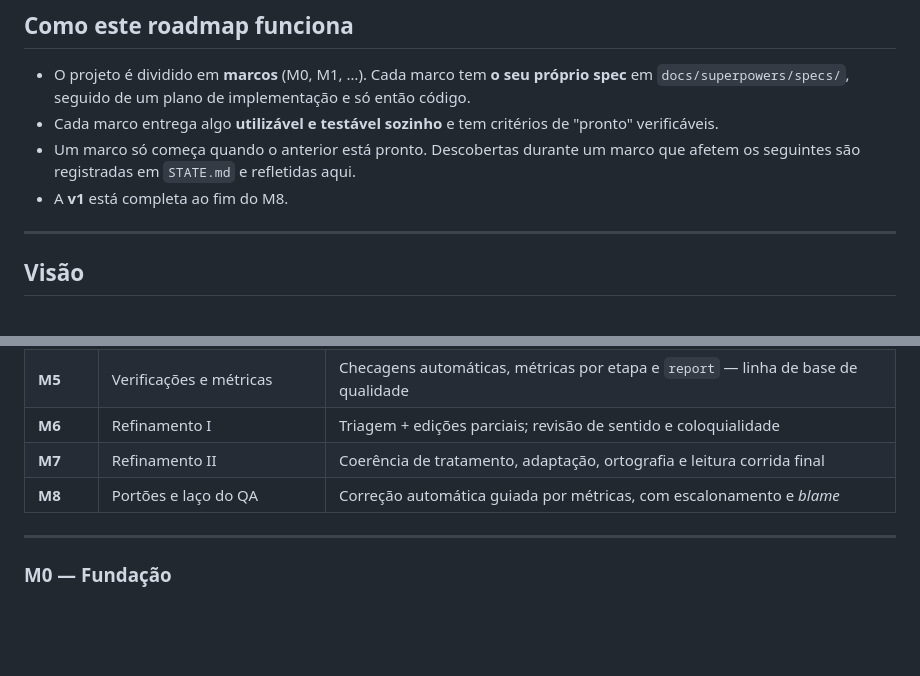
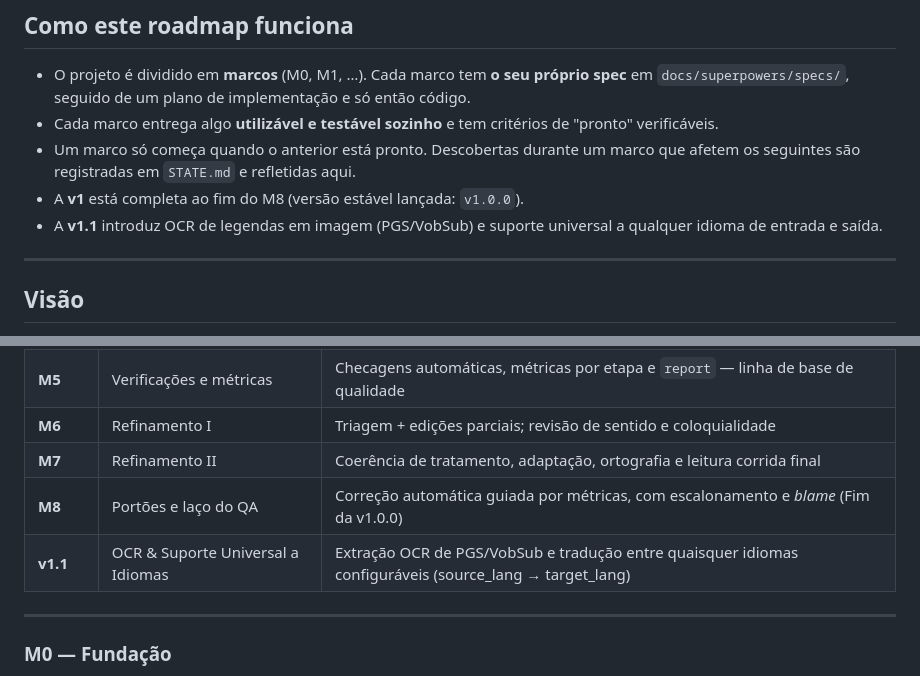
Before and after one commit to FM0Ura/TranslaterAny, a Markdown page: ROADMAP.md, 2 parts joined by grey strips. Drawn GitHub-style; blank space fills up the shorter version.

```diff
--- a/ROADMAP.md
+++ b/ROADMAP.md
@@ -11,7 +11,8 @@ O progresso corrente, decisões e pendências ficam em [`STATE.md`](STATE.md).
 - O projeto é dividido em **marcos** (M0, M1, …). Cada marco tem **o seu próprio spec** em `docs/superpowers/specs/`, seguido de um plano de implementação e só então código.
 - Cada marco entrega algo **utilizável e testável sozinho** e tem critérios de "pronto" verificáveis.
 - Um marco só começa quando o anterior está pronto. Descobertas durante um marco que afetem os seguintes são registradas em `STATE.md` e refletidas aqui.
-- A **v1** está completa ao fim do M8.
+- A **v1** está completa ao fim do M8 (versão estável lançada: `v1.0.0`).
+- A **v1.1** introduz OCR de legendas em imagem (PGS/VobSub) e suporte universal a qualquer idioma de entrada e saída.
 
 ---
 
@@ -82,7 +83,8 @@ extrair → normalizar → classificar → memória de tradução → unir frase
 | **M5** | Verificações e métricas | Checagens automáticas, métricas por etapa e `report` — linha de base de qualidade |
 | **M6** | Refinamento I | Triagem + edições parciais; revisão de sentido e coloquialidade |
 | **M7** | Refinamento II | Coerência de tratamento, adaptação, ortografia e leitura corrida final |
-| **M8** | Portões e laço do QA | Correção automática guiada por métricas, com escalonamento e *blame* |
+| **M8** | Portões e laço do QA | Correção automática guiada por métricas, com escalonamento e *blame* (Fim da v1.0.0) |
+| **v1.1** | OCR & Suporte Universal a Idiomas | Extração OCR de PGS/VobSub e tradução entre quaisquer idiomas configuráveis (source_lang → target_lang) |
 
 ---
 
```
Also changed, not shown: other parts of ROADMAP.md (+36 -3 lines), STATE.md (+10 -8 lines).
